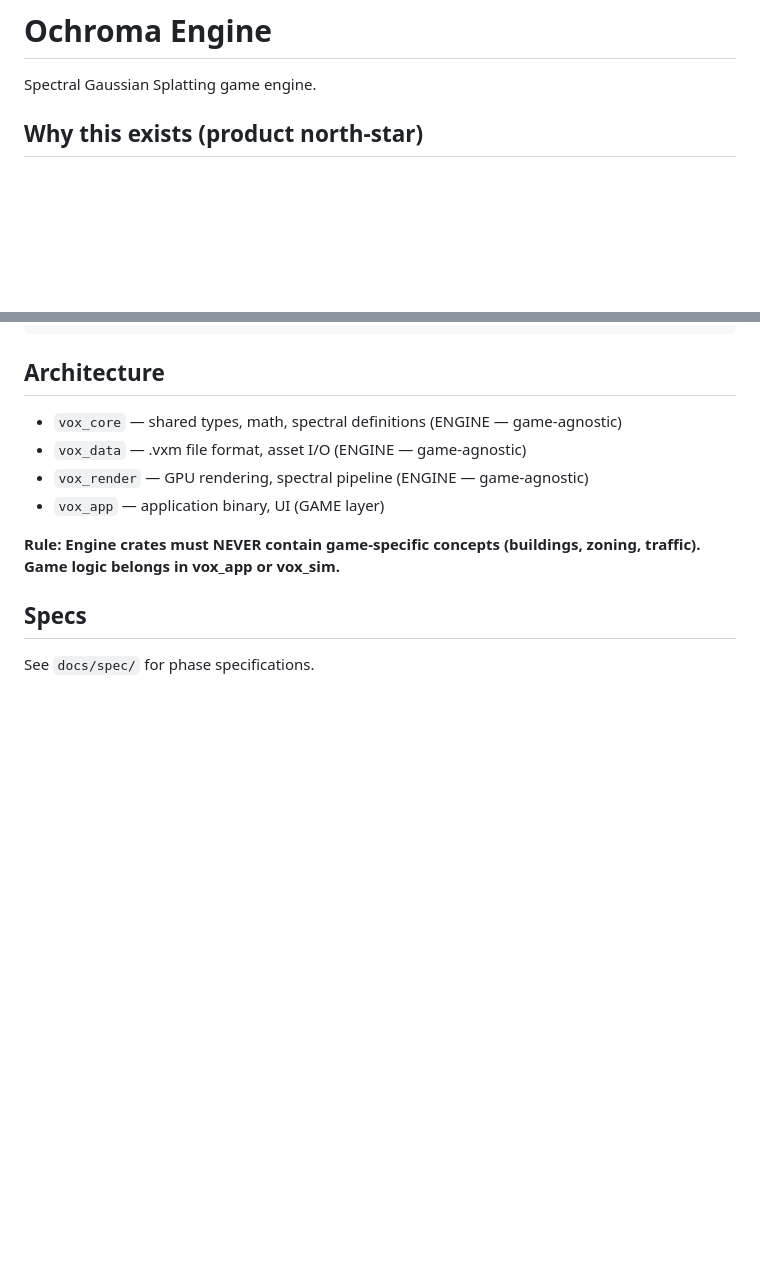
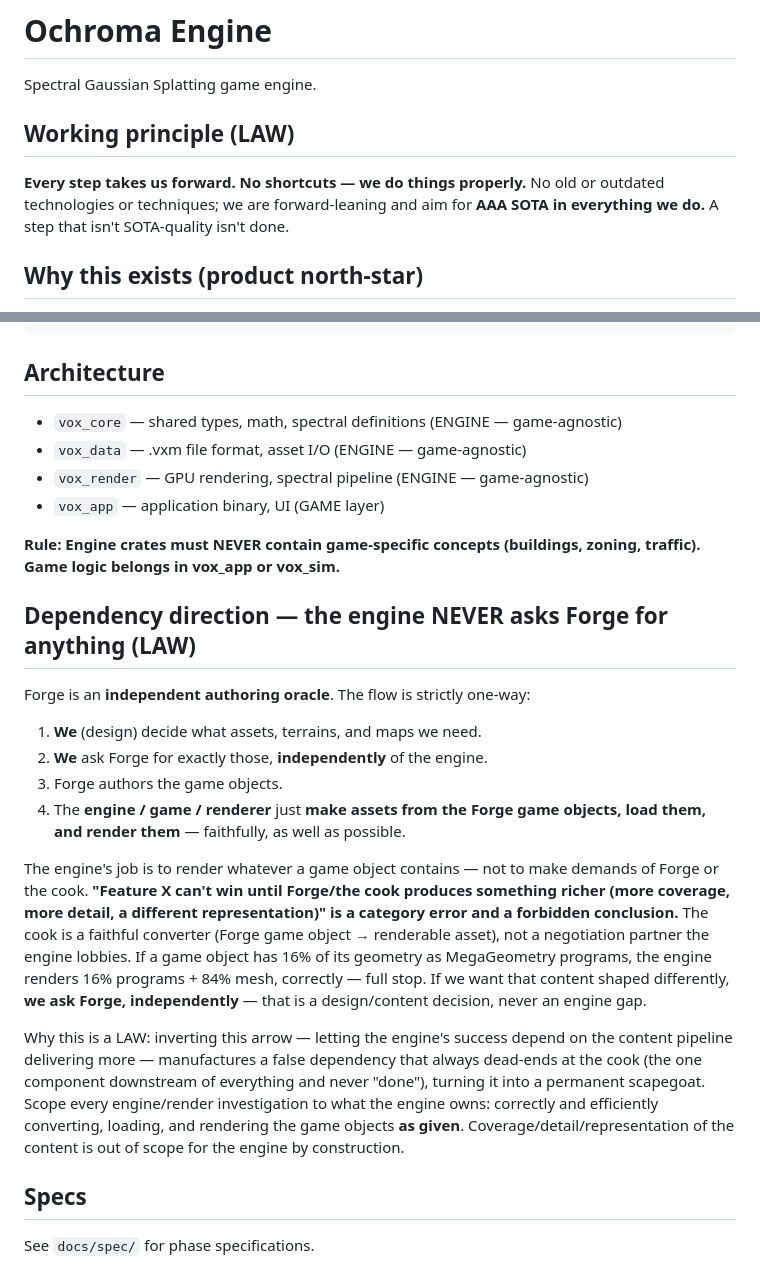
Before and after one commit to supergrahn/ochroma, a Markdown page: CLAUDE.md, 2 parts joined by grey strips. GitHub-like rendering; blank space fills up the shorter version.

Commit message:
docs: add Working principle (LAW) + hardware-independent megageometry plan
Co-Authored-By: Claude Opus 4.8 (1M context) <noreply@anthropic.com>
Claude-Session: https://claude.ai/code/session_01UuX91gThfY4wocuCb837dt

```diff
--- a/CLAUDE.md
+++ b/CLAUDE.md
@@ -1,6 +1,12 @@
 # Ochroma Engine
 
 Spectral Gaussian Splatting game engine.
+
+## Working principle (LAW)
+
+**Every step takes us forward. No shortcuts — we do things properly.** No old or
+outdated technologies or techniques; we are forward-leaning and aim for **AAA SOTA
+in everything we do.** A step that isn't SOTA-quality isn't done.
 
 ## Why this exists (product north-star)
 
@@ -38,6 +44,32 @@ cargo test
 - `vox_app` — application binary, UI (GAME layer)
 
 **Rule: Engine crates must NEVER contain game-specific concepts (buildings, zoning, traffic). Game logic belongs in vox_app or vox_sim.**
+
+## Dependency direction — the engine NEVER asks Forge for anything (LAW)
+
+Forge is an **independent authoring oracle**. The flow is strictly one-way:
+
+1. **We** (design) decide what assets, terrains, and maps we need.
+2. **We** ask Forge for exactly those, **independently** of the engine.
+3. Forge authors the game objects.
+4. The **engine / game / renderer** just **make assets from the Forge game objects, load them, and render them** — faithfully, as well as possible.
+
+The engine's job is to render whatever a game object contains — not to make demands
+of Forge or the cook. **"Feature X can't win until Forge/the cook produces something
+richer (more coverage, more detail, a different representation)" is a category error
+and a forbidden conclusion.** The cook is a faithful converter (Forge game object →
+renderable asset), not a negotiation partner the engine lobbies. If a game object has
+16% of its geometry as MegaGeometry programs, the engine renders 16% programs + 84%
+mesh, correctly — full stop. If we want that content shaped differently, **we ask
+Forge, independently** — that is a design/content decision, never an engine gap.
+
+Why this is a LAW: inverting this arrow — letting the engine's success depend on the
+content pipeline delivering more — manufactures a false dependency that always
+dead-ends at the cook (the one component downstream of everything and never "done"),
+turning it into a permanent scapegoat. Scope every engine/render investigation to
+what the engine owns: correctly and efficiently converting, loading, and rendering the
+game objects **as given**. Coverage/detail/representation of the content is out of
+scope for the engine by construction.
 
 ## Specs
 
```
Also changed, not shown: AGENTS.md (+16 -0 lines), 1 other file.
